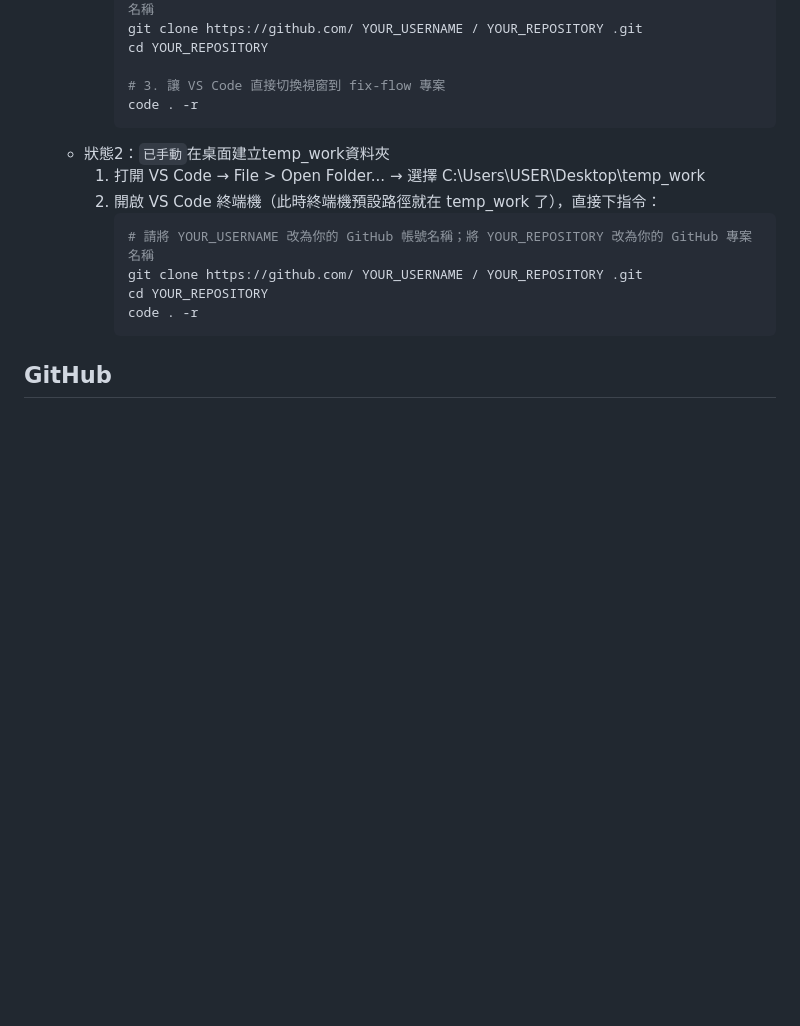
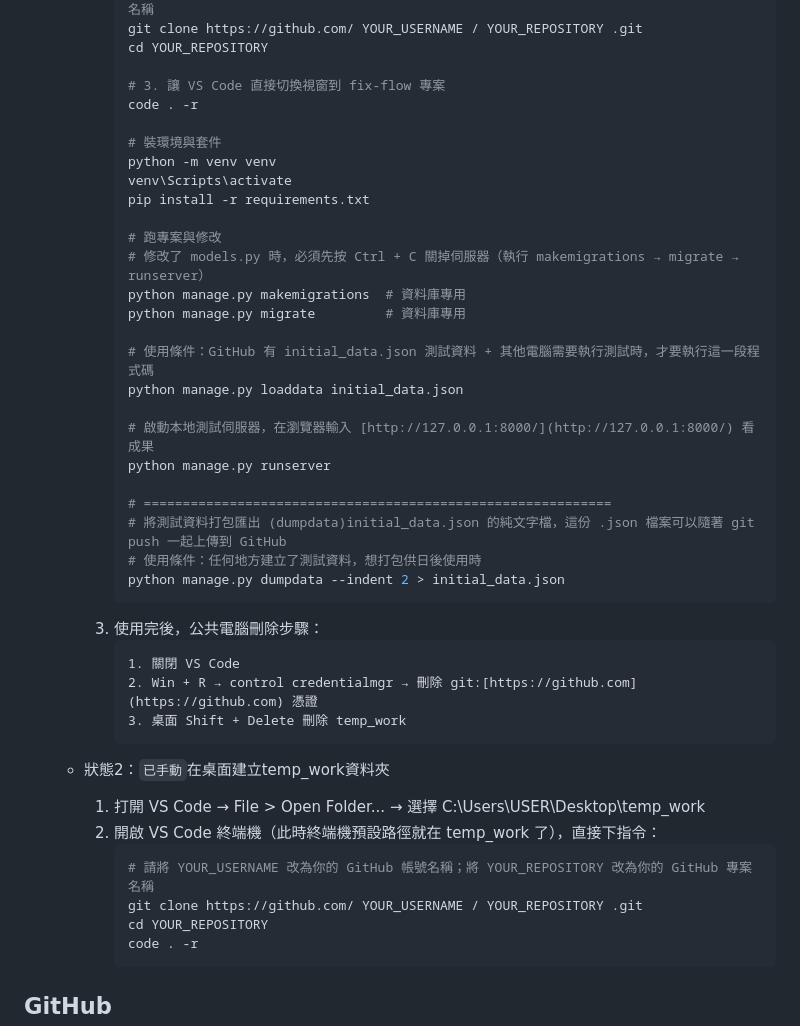
Before and after one commit to futahati/flask-demo, a Markdown page: vscodesettings.md, the part around the change. Rendered like a GitHub page; blank space fills up the shorter version.

````diff
--- a/vscodesettings.md
+++ b/vscodesettings.md
@@ -86,7 +86,35 @@
 
             # 3. 讓 VS Code 直接切換視窗到 fix-flow 專案
             code . -r
+
+            # 裝環境與套件
+            python -m venv venv
+            venv\Scripts\activate
+            pip install -r requirements.txt
+
+            # 跑專案與修改
+            # 修改了 models.py 時，必須先按 Ctrl + C 關掉伺服器（執行 makemigrations → migrate → runserver）
+            python manage.py makemigrations  # 資料庫專用
+            python manage.py migrate         # 資料庫專用
+
+            # 使用條件：GitHub 有 initial_data.json 測試資料 + 其他電腦需要執行測試時，才要執行這一段程式碼
+            python manage.py loaddata initial_data.json
+
+            # 啟動本地測試伺服器，在瀏覽器輸入 [http://127.0.0.1:8000/](http://127.0.0.1:8000/) 看成果
+            python manage.py runserver
+
+            # ============================================================
+            # 將測試資料打包匯出 (dumpdata)initial_data.json 的純文字檔，這份 .json 檔案可以隨著 git push 一起上傳到 GitHub
+            # 使用條件：任何地方建立了測試資料，想打包供日後使用時
+            python manage.py dumpdata --indent 2 > initial_data.json
             ```
+        3. 使用完後，公共電腦刪除步驟：
+           ```txet
+           1. 關閉 VS Code
+           2. Win + R → control credentialmgr → 刪除 git:[https://github.com](https://github.com) 憑證
+           3. 桌面 Shift + Delete 刪除 temp_work
+           ```
+
     - 狀態2：`已手動`在桌面建立temp_work資料夾
         1. 打開 VS Code → File > Open Folder... → 選擇 C:\Users\USER\Desktop\temp_work
         2. 開啟 VS Code 終端機（此時終端機預設路徑就在 temp_work 了），直接下指令：
````
